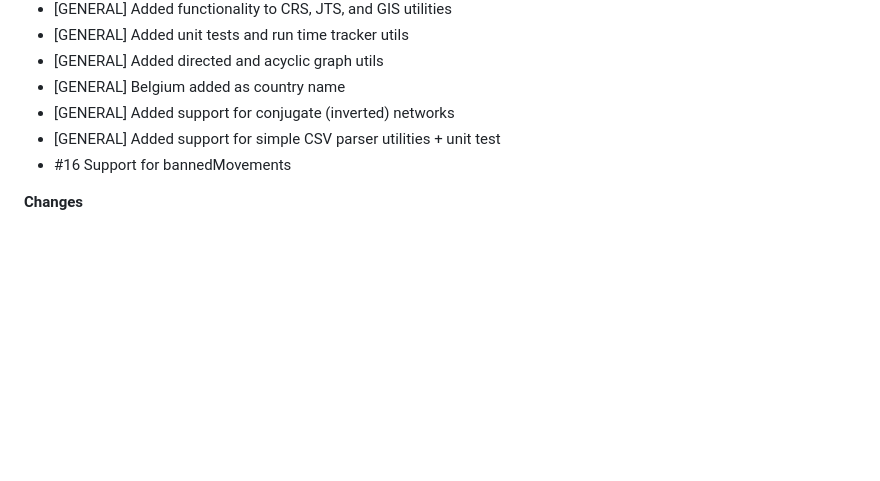
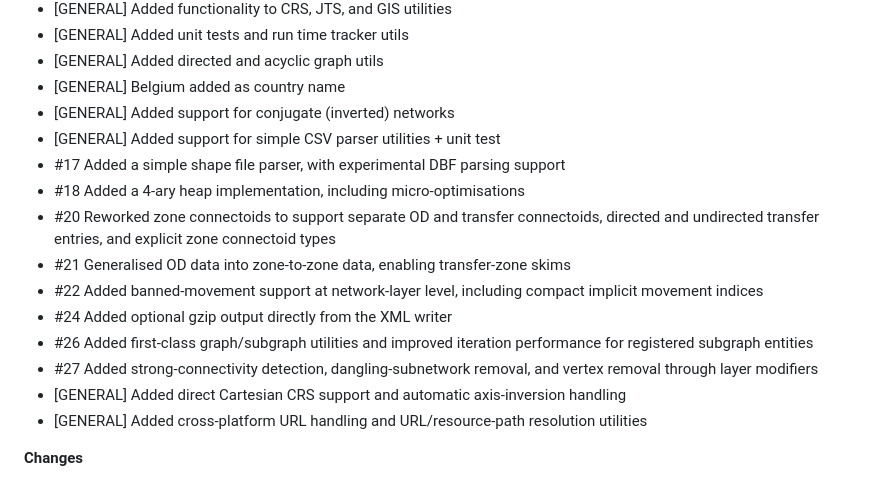
Before and after one commit to TrafficPLANit/PLANitUtils, a Markdown page: Release_Log.md, the part around the change. Rendered like a GitHub page; blank space fills up the shorter version.

Commit message:
release notes updated up to 13/9 (today)

```diff
--- a/Release_Log.md
+++ b/Release_Log.md
@@ -14,7 +14,16 @@ PLANitUtils release log.
 * [GENERAL] Belgium added as country name
 * [GENERAL] Added support for conjugate (inverted) networks
 * [GENERAL] Added support for simple CSV parser utilities + unit test
-* #16 Support for bannedMovements
+* #17 Added a simple shape file parser, with experimental DBF parsing support
+* #18 Added a 4-ary heap implementation, including micro-optimisations
+* #20 Reworked zone connectoids to support separate OD and transfer connectoids, directed and undirected transfer entries, and explicit zone connectoid types
+* #21 Generalised OD data into zone-to-zone data, enabling transfer-zone skims
+* #22 Added banned-movement support at network-layer level, including compact implicit movement indices
+* #24 Added optional gzip output directly from the XML writer
+* #26 Added first-class graph/subgraph utilities and improved iteration performance for registered subgraph entities
+* #27 Added strong-connectivity detection, dangling-subnetwork removal, and vertex removal through layer modifiers
+* [GENERAL] Added direct Cartesian CRS support and automatic axis-inversion handling
+* [GENERAL] Added cross-platform URL handling and URL/resource-path resolution utilities
 
 **Changes**
 * [GENERAL] Moved IdMappers from PLANit core to here
```
